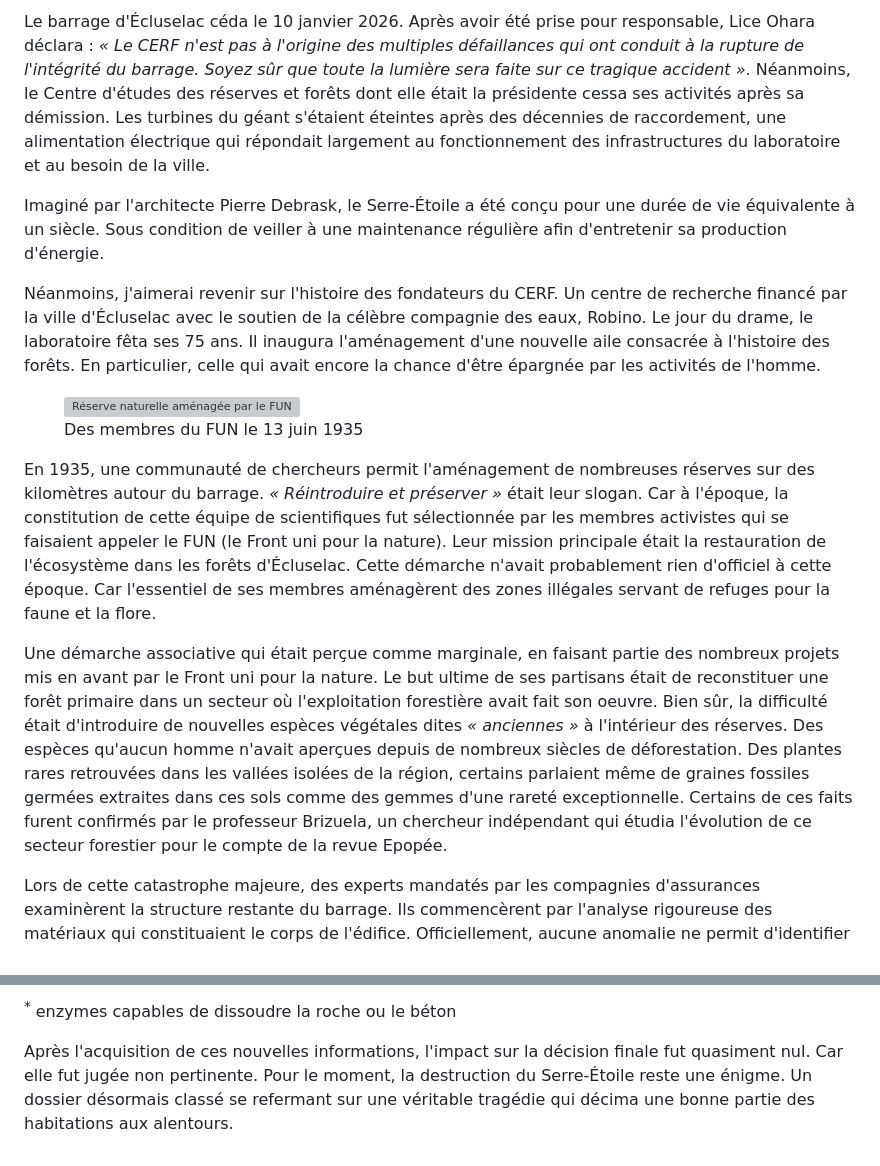
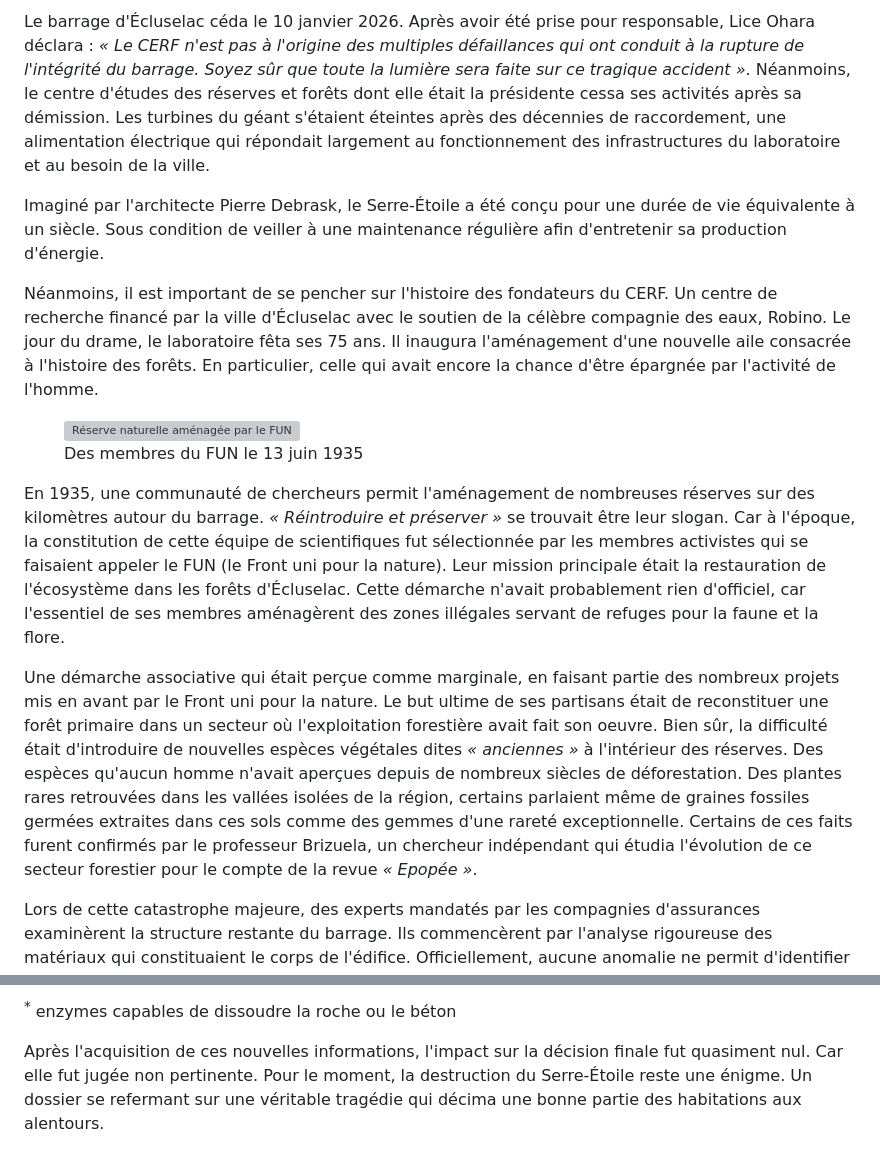
Before and after one commit to Lescribouillart/lescribouillart.github.io, a Markdown page: articles/barrage-ecluselac.md, 2 parts joined by grey strips. Drawn GitHub-style; grey boxes are pictures that could not be loaded.

Commit message:
maj article

```diff
--- a/articles/barrage-ecluselac.md
+++ b/articles/barrage-ecluselac.md
@@ -1,18 +1,18 @@
-Le barrage d'Écluselac céda le 10 janvier 2026. Après avoir été prise pour responsable, Lice Ohara déclara : *« Le CERF n'est pas à l'origine des multiples défaillances qui ont conduit à la rupture de l'intégrité du barrage. Soyez sûr que toute la lumière sera faite sur ce tragique accident »*. Néanmoins, le Centre d'études des réserves et forêts dont elle était la présidente cessa ses activités après sa démission. Les turbines du géant s'étaient éteintes après des décennies de raccordement, une alimentation électrique qui répondait largement au fonctionnement des infrastructures du laboratoire et au besoin de la ville.
+Le barrage d'Écluselac céda le 10 janvier 2026. Après avoir été prise pour responsable, Lice Ohara déclara : *« Le CERF n'est pas à l'origine des multiples défaillances qui ont conduit à la rupture de l'intégrité du barrage. Soyez sûr que toute la lumière sera faite sur ce tragique accident »*. Néanmoins, le centre d'études des réserves et forêts dont elle était la présidente cessa ses activités après sa démission. Les turbines du géant s'étaient éteintes après des décennies de raccordement, une alimentation électrique qui répondait largement au fonctionnement des infrastructures du laboratoire et au besoin de la ville.
 
 Imaginé par l'architecte Pierre Debrask, le Serre-Étoile a été conçu pour une durée de vie équivalente à un siècle. Sous condition de veiller à une maintenance régulière afin d'entretenir sa production d'énergie.
 
-Néanmoins, j'aimerai revenir sur l'histoire des fondateurs du CERF. Un centre de recherche financé par la ville d'Écluselac avec le soutien de la célèbre compagnie des eaux, Robino. Le jour du drame, le laboratoire fêta ses 75 ans. Il inaugura l'aménagement d'une nouvelle aile consacrée à l'histoire des forêts. En particulier, celle qui avait encore la chance d'être épargnée par les activités de l'homme.
+Néanmoins, il est important de se pencher sur l'histoire des fondateurs du CERF. Un centre de recherche financé par la ville d'Écluselac avec le soutien de la célèbre compagnie des eaux, Robino. Le jour du drame, le laboratoire fêta ses 75 ans. Il inaugura l'aménagement d'une nouvelle aile consacrée à l'histoire des forêts. En particulier, celle qui avait encore la chance d'être épargnée par l'activité de l'homme.
 
 <div class="article-para-with-image">
   <figure class="article-figure-img article-figure-fun">
     <img src="../images/lesarticles/1/lefun.png" alt="Réserve naturelle aménagée par le FUN">
     <figcaption>Des membres du FUN le 13 juin 1935</figcaption>
   </figure>
-  <p>En 1935, une communauté de chercheurs permit l'aménagement de nombreuses réserves sur des kilomètres autour du barrage. <em>« Réintroduire et préserver »</em> était leur slogan. Car à l'époque, la constitution de cette équipe de scientifiques fut sélectionnée par les membres activistes qui se faisaient appeler le FUN (le Front uni pour la nature). Leur mission principale était la restauration de l'écosystème dans les forêts d'Écluselac. Cette démarche n'avait probablement rien d'officiel à cette époque. Car l'essentiel de ses membres aménagèrent des zones illégales servant de refuges pour la faune et la flore.</p>
+  <p>En 1935, une communauté de chercheurs permit l'aménagement de nombreuses réserves sur des kilomètres autour du barrage. <em>« Réintroduire et préserver »</em> se trouvait être leur slogan. Car à l'époque, la constitution de cette équipe de scientifiques fut sélectionnée par les membres activistes qui se faisaient appeler le FUN (le Front uni pour la nature). Leur mission principale était la restauration de l'écosystème dans les forêts d'Écluselac. Cette démarche n'avait probablement rien d'officiel, car l'essentiel de ses membres aménagèrent des zones illégales servant de refuges pour la faune et la flore.</p>
 </div>
 
-Une démarche associative qui était perçue comme marginale, en faisant partie des nombreux projets mis en avant par le Front uni pour la nature. Le but ultime de ses partisans était de reconstituer une forêt primaire dans un secteur où l'exploitation forestière avait fait son oeuvre. Bien sûr, la difficulté était d'introduire de nouvelles espèces végétales dites *« anciennes »* à l'intérieur des réserves. Des espèces qu'aucun homme n'avait aperçues depuis de nombreux siècles de déforestation. Des plantes rares retrouvées dans les vallées isolées de la région, certains parlaient même de graines fossiles germées extraites dans ces sols comme des gemmes d'une rareté exceptionnelle. Certains de ces faits furent confirmés par le professeur Brizuela, un chercheur indépendant qui étudia l'évolution de ce secteur forestier pour le compte de la revue Epopée.
+Une démarche associative qui était perçue comme marginale, en faisant partie des nombreux projets mis en avant par le Front uni pour la nature. Le but ultime de ses partisans était de reconstituer une forêt primaire dans un secteur où l'exploitation forestière avait fait son oeuvre. Bien sûr, la difficulté était d'introduire de nouvelles espèces végétales dites *« anciennes »* à l'intérieur des réserves. Des espèces qu'aucun homme n'avait aperçues depuis de nombreux siècles de déforestation. Des plantes rares retrouvées dans les vallées isolées de la région, certains parlaient même de graines fossiles germées extraites dans ces sols comme des gemmes d'une rareté exceptionnelle. Certains de ces faits furent confirmés par le professeur Brizuela, un chercheur indépendant qui étudia l'évolution de ce secteur forestier pour le compte de la revue *« Epopée »*.
 
 <div class="article-para-with-image article-para-with-machine-room">
   <p>Lors de cette catastrophe majeure, des experts mandatés par les compagnies d'assurances examinèrent la structure restante du barrage. Ils commencèrent par l'analyse rigoureuse des matériaux qui constituaient le corps de l'édifice. Officiellement, aucune anomalie ne permit d'identifier la cause exacte de cet incident. Ces derniers temps, le lac avait atteint sa capacité maximale à cause des fortes précipitations des deux derniers mois. Les conclusions de chaque rapport penchèrent dans ce sens-là, ciblant une surcharge exercée sur des parois en béton déjà très vétustes. Des travaux conséquents qui ont été maintes fois reportés par le vote du conseil municipal de la ville.</p>
@@ -26,4 +26,4 @@ Cependant, la présence d'indices chimiques comme les acides de type phénols et
 
 <p class="article-note"><sup>*</sup> enzymes capables de dissoudre la roche ou le béton</p>
 
-Après l'acquisition de ces nouvelles informations, l'impact sur la décision finale fut quasiment nul. Car elle fut jugée non pertinente. Pour le moment, la destruction du Serre-Étoile reste une énigme. Un dossier désormais classé se refermant sur une véritable tragédie qui décima une bonne partie des habitations aux alentours.
+Après l'acquisition de ces nouvelles informations, l'impact sur la décision finale fut quasiment nul. Car elle fut jugée non pertinente. Pour le moment, la destruction du Serre-Étoile reste une énigme. Un dossier se refermant sur une véritable tragédie qui décima une bonne partie des habitations aux alentours.
```
